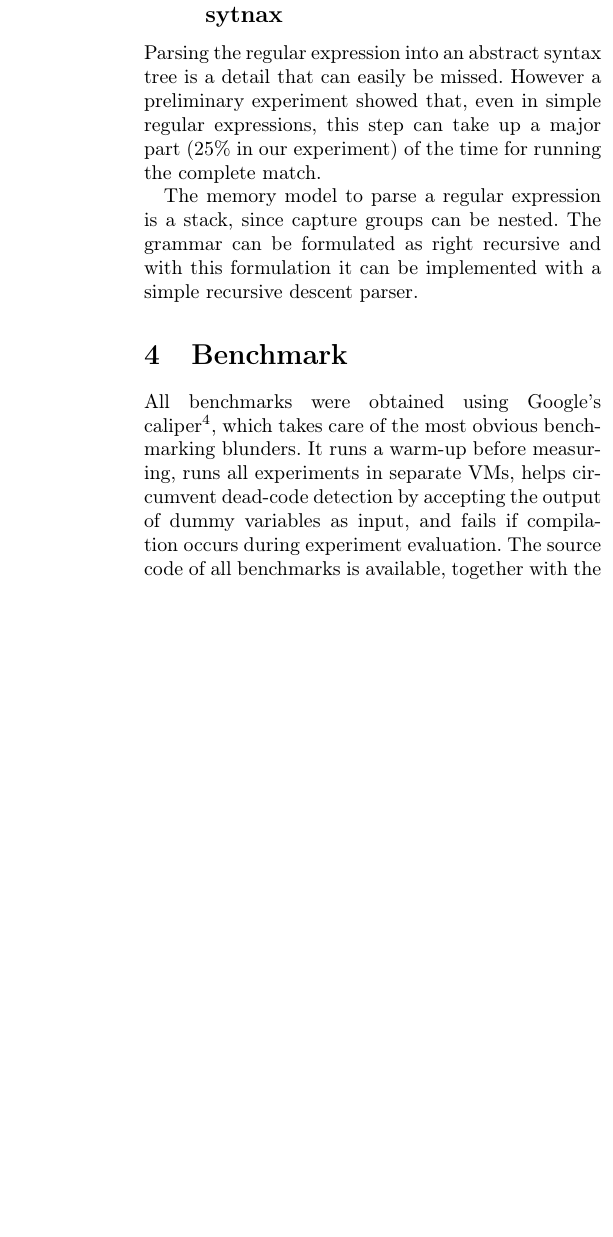
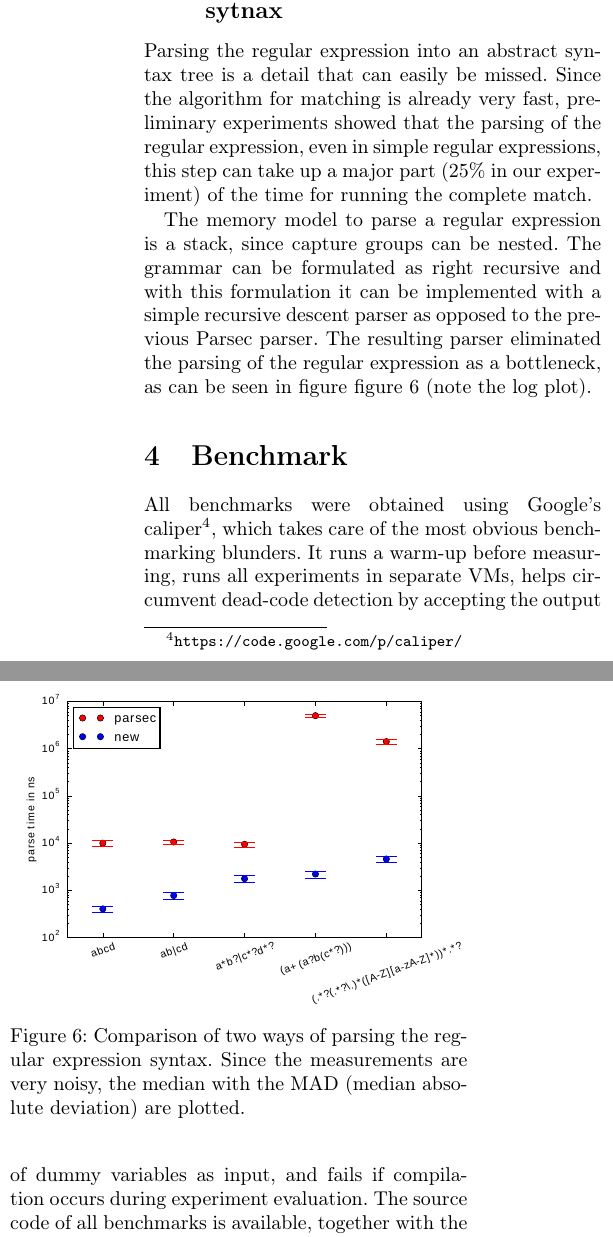
Before and after one commit to zombiecalypse/ParseTreeRegexTheMasterThesis, a LaTeX paper (tdfa-regex.tex): part of one column of page 13 of 17 before the commit and two parts of the columns of page 13 of 17 after it, the two joined at a grey line, cut so that both start at the same text, the shorter picture padded with empty space. Compiled offline with pdfLaTeX.

Commit message:
Update including parser comparision

```diff
--- a/tdfa-regex.tex
+++ b/tdfa-regex.tex
@@ -131,6 +131,8 @@
 
 	% remember to use [htp] or [htpb] for placement
 
+
+\newcommand{\pos}{\mathbf{\mathbf{p}}}
 \author{Aaron Karper \and Niko Schwarz}
 \begin{document}
 \special{papersize=8.5in,11in}
@@ -960,11 +960,26 @@ hiddentree/.style={edge from parent/.style={gray,thin,draw}}]
 \end{figure}
 
 \subsection{Parsing the regular expression sytnax}  \seclabel{regex-syntax}
-Parsing the regular expression into an abstract syntax tree is a detail that can easily be missed. However a preliminary experiment showed that, even in simple regular expressions, this step can take up a major part (25\% in our experiment)
-of the time for running the complete match.
+Parsing the regular expression into an abstract syntax tree is a detail that
+can easily be missed. Since the algorithm for matching is already very fast,
+preliminary experiments showed that the parsing of the regular expression, even
+in simple regular expressions, this step can take up a major part (25\% in our
+experiment) of the time for running the complete match.
 
-The memory model to parse a regular expression is a stack, since capture groups can be nested. The grammar can be formulated as right recursive and with this formulation
-it can be implemented with a simple recursive descent parser.
+The memory model to parse a regular expression is a stack, since capture groups
+can be nested. The grammar can be formulated as right recursive and with this
+formulation it can be implemented with a simple recursive descent parser as
+opposed to the previous Parsec parser. The resulting parser eliminated the
+parsing of the regular expression as a bottleneck, as can be seen in
+figure~\Figref{regex-syntax-parsing} (note the log plot).
+
+\begin{figure}
+  \includegraphics[width=\linewidth]{graphs/logplot-parserspeed-robust}
+
+  \caption{\figlabel{regex-syntax-parsing}Comparison of two ways of parsing the
+regular expression syntax. Since the measurements are very noisy, the median
+with the MAD (median absolute deviation) are plotted.}
+\end{figure}
 
 \section{Benchmark}
 \seclabel{benchmarks}
```
Also changed, not shown: graphs/logplot-parserspeed-robust.eps (added), tdfa-regex.tex (36 more changed lines).
